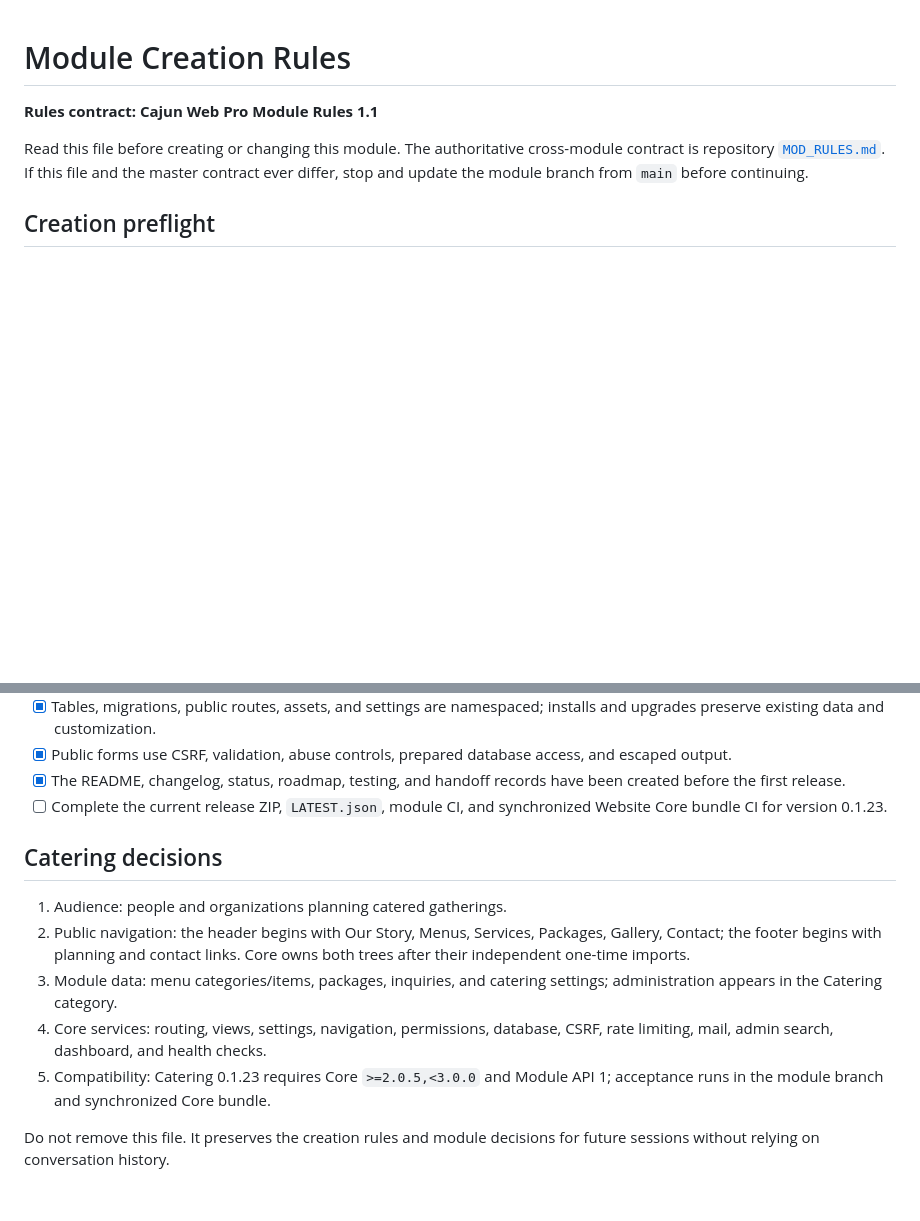
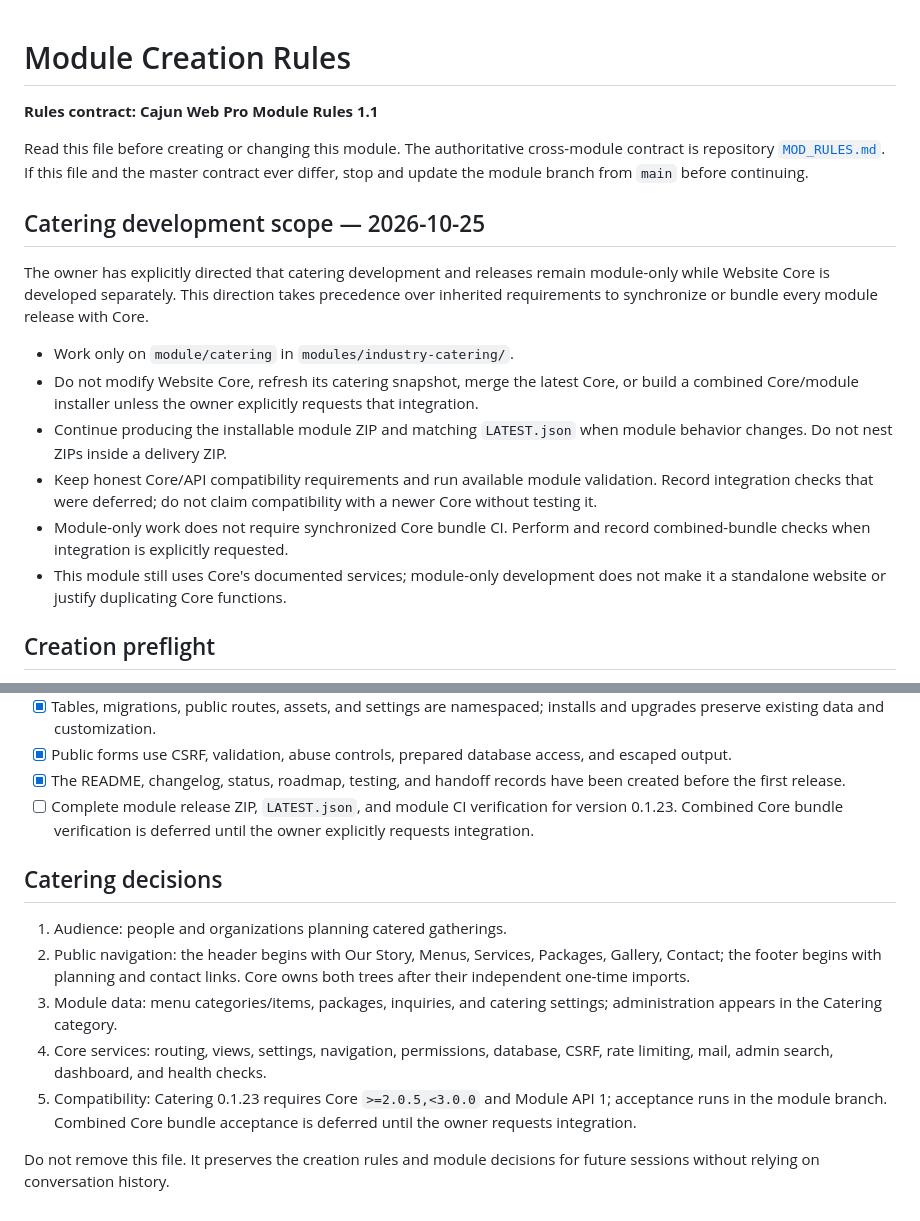
Before and after one commit to afterburn25/Core_Mods, a Markdown page: modules/industry-catering/MODULE_RULES.md, 2 parts joined by grey strips. Rendered like a GitHub page; blank space fills up the shorter version.

Commit message:
docs(catering): keep development and releases module-only until requested

```diff
--- a/modules/industry-catering/MODULE_RULES.md
+++ b/modules/industry-catering/MODULE_RULES.md
@@ -6,6 +6,27 @@ Read this file before creating or changing this module. The authoritative
 cross-module contract is repository [`MOD_RULES.md`](../../MOD_RULES.md). If
 this file and the master contract ever differ, stop and update the module
 branch from `main` before continuing.
+
+## Catering development scope — 2026-10-25
+
+The owner has explicitly directed that catering development and releases remain
+module-only while Website Core is developed separately. This direction takes
+precedence over inherited requirements to synchronize or bundle every module
+release with Core.
+
+- Work only on `module/catering` in `modules/industry-catering/`.
+- Do not modify Website Core, refresh its catering snapshot, merge the latest
+  Core, or build a combined Core/module installer unless the owner explicitly
+  requests that integration.
+- Continue producing the installable module ZIP and matching `LATEST.json`
+  when module behavior changes. Do not nest ZIPs inside a delivery ZIP.
+- Keep honest Core/API compatibility requirements and run available module
+  validation. Record integration checks that were deferred; do not claim
+  compatibility with a newer Core without testing it.
+- Module-only work does not require synchronized Core bundle CI. Perform and
+  record combined-bundle checks when integration is explicitly requested.
+- This module still uses Core's documented services; module-only development
+  does not make it a standalone website or justify duplicating Core functions.
 
 ## Creation preflight
 
@@ -35,8 +56,9 @@ branch from `main` before continuing.
       access, and escaped output.
 - [x] The README, changelog, status, roadmap, testing, and handoff records have
       been created before the first release.
-- [ ] Complete the current release ZIP, `LATEST.json`, module CI, and
-      synchronized Website Core bundle CI for version 0.1.23.
+- [ ] Complete module release ZIP, `LATEST.json`, and module CI verification
+      for version 0.1.23. Combined Core bundle verification is deferred until
+      the owner explicitly requests integration.
 
 ## Catering decisions
 
@@ -49,7 +71,8 @@ branch from `main` before continuing.
 4. Core services: routing, views, settings, navigation, permissions, database,
    CSRF, rate limiting, mail, admin search, dashboard, and health checks.
 5. Compatibility: Catering 0.1.23 requires Core `>=2.0.5,<3.0.0` and Module
-   API 1; acceptance runs in the module branch and synchronized Core bundle.
+   API 1; acceptance runs in the module branch. Combined Core bundle
+   acceptance is deferred until the owner requests integration.
 
 Do not remove this file. It preserves the creation rules and module decisions
 for future sessions without relying on conversation history.
```
